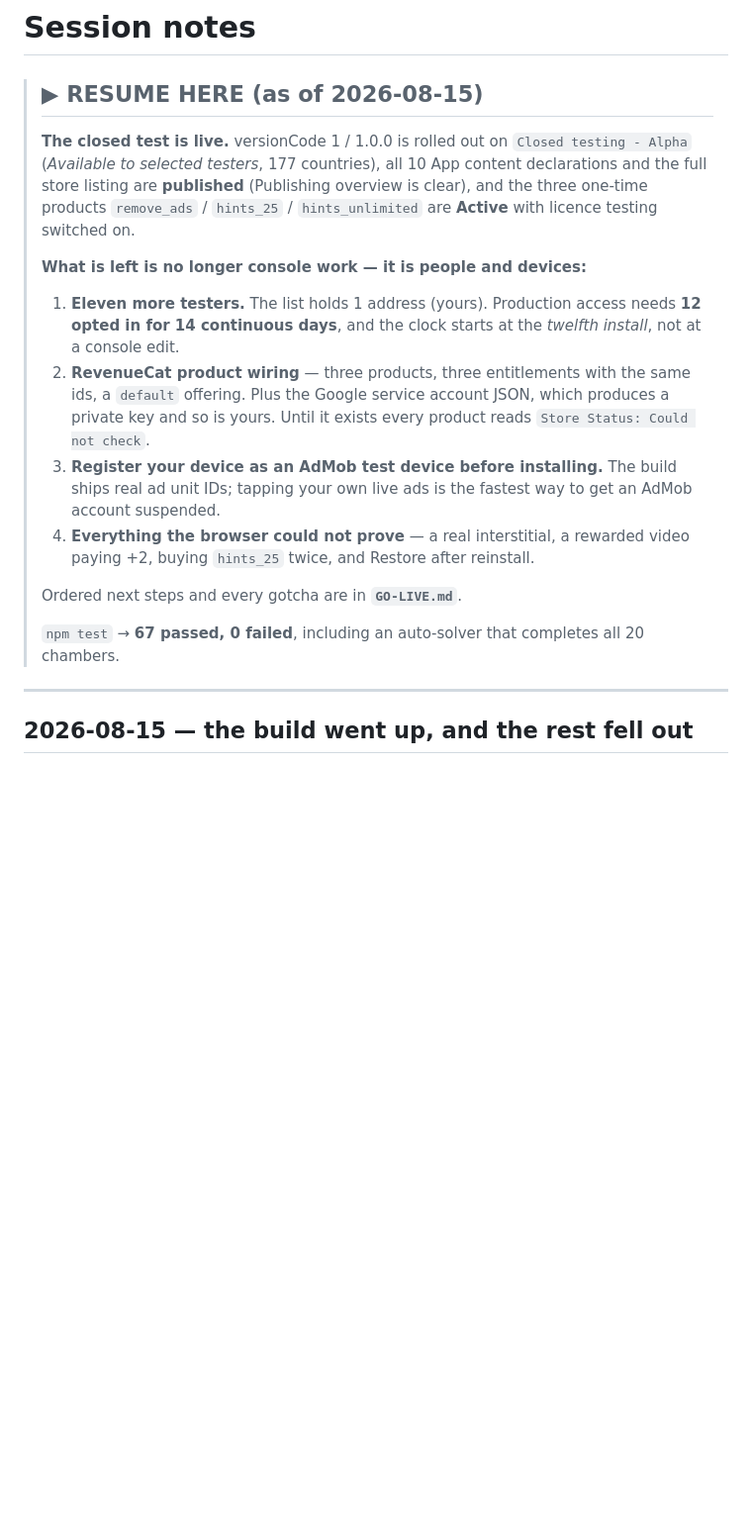
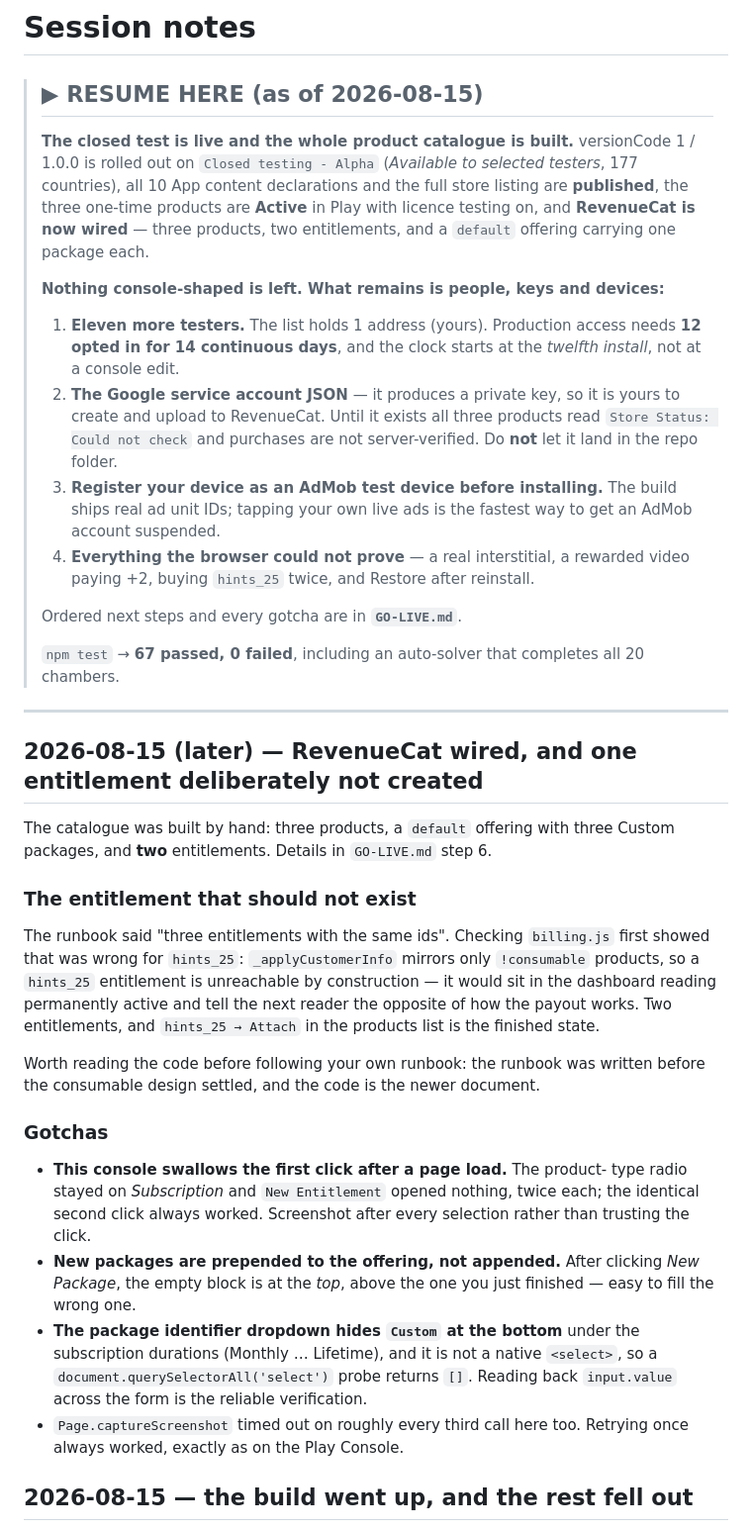
Before and after one commit to ahmadessam1997/escape-chambers, a Markdown page: SESSION-NOTES.md, the part around the change. Shown at 99% size. GitHub-like rendering; blank space fills up the shorter version.

```diff
--- a/SESSION-NOTES.md
+++ b/SESSION-NOTES.md
@@ -2,22 +2,24 @@
 
 > ## ▶ RESUME HERE (as of 2026-08-15)
 >
-> **The closed test is live.** versionCode 1 / 1.0.0 is rolled out on
-> `Closed testing - Alpha` (*Available to selected testers*, 177 countries),
-> all 10 App content declarations and the full store listing are **published**
-> (Publishing overview is clear), and the three one-time products
-> `remove_ads` / `hints_25` / `hints_unlimited` are **Active** with licence
-> testing switched on.
+> **The closed test is live and the whole product catalogue is built.**
+> versionCode 1 / 1.0.0 is rolled out on `Closed testing - Alpha`
+> (*Available to selected testers*, 177 countries), all 10 App content
+> declarations and the full store listing are **published**, the three
+> one-time products are **Active** in Play with licence testing on, and
+> **RevenueCat is now wired** — three products, two entitlements, and a
+> `default` offering carrying one package each.
 >
-> **What is left is no longer console work — it is people and devices:**
+> **Nothing console-shaped is left. What remains is people, keys and
+> devices:**
 >
 > 1. **Eleven more testers.** The list holds 1 address (yours). Production
 >    access needs **12 opted in for 14 continuous days**, and the clock
 >    starts at the *twelfth install*, not at a console edit.
-> 2. **RevenueCat product wiring** — three products, three entitlements with
->    the same ids, a `default` offering. Plus the Google service account
->    JSON, which produces a private key and so is yours. Until it exists
->    every product reads `Store Status: Could not check`.
+> 2. **The Google service account JSON** — it produces a private key, so it
+>    is yours to create and upload to RevenueCat. Until it exists all three
+>    products read `Store Status: Could not check` and purchases are not
+>    server-verified. Do **not** let it land in the repo folder.
 > 3. **Register your device as an AdMob test device before installing.** The
 >    build ships real ad unit IDs; tapping your own live ads is the fastest
 >    way to get an AdMob account suspended.
@@ -31,6 +33,42 @@
 > completes all 20 chambers.
 
 ---
+
+## 2026-08-15 (later) — RevenueCat wired, and one entitlement deliberately not created
+
+The catalogue was built by hand: three products, a `default` offering with
+three Custom packages, and **two** entitlements. Details in `GO-LIVE.md`
+step 6.
+
+### The entitlement that should not exist
+
+The runbook said "three entitlements with the same ids". Checking
+`billing.js` first showed that was wrong for `hints_25`:
+`_applyCustomerInfo` mirrors only `!consumable` products, so a `hints_25`
+entitlement is unreachable by construction — it would sit in the dashboard
+reading permanently active and tell the next reader the opposite of how the
+payout works. Two entitlements, and `hints_25 → Attach` in the products list
+is the finished state.
+
+Worth reading the code before following your own runbook: the runbook was
+written before the consumable design settled, and the code is the newer
+document.
+
+### Gotchas
+
+- **This console swallows the first click after a page load.** The product-
+  type radio stayed on *Subscription* and `New Entitlement` opened nothing,
+  twice each; the identical second click always worked. Screenshot after
+  every selection rather than trusting the click.
+- **New packages are prepended to the offering, not appended.** After
+  clicking *New Package*, the empty block is at the *top*, above the one you
+  just finished — easy to fill the wrong one.
+- **The package identifier dropdown hides `Custom` at the bottom** under the
+  subscription durations (Monthly … Lifetime), and it is not a native
+  `<select>`, so a `document.querySelectorAll('select')` probe returns `[]`.
+  Reading back `input.value` across the form is the reliable verification.
+- `Page.captureScreenshot` timed out on roughly every third call here too.
+  Retrying once always worked, exactly as on the Play Console.
 
 ## 2026-08-15 — the build went up, and the rest fell out
 
```
Also changed, not shown: GO-LIVE.md (+51 -7 lines).
